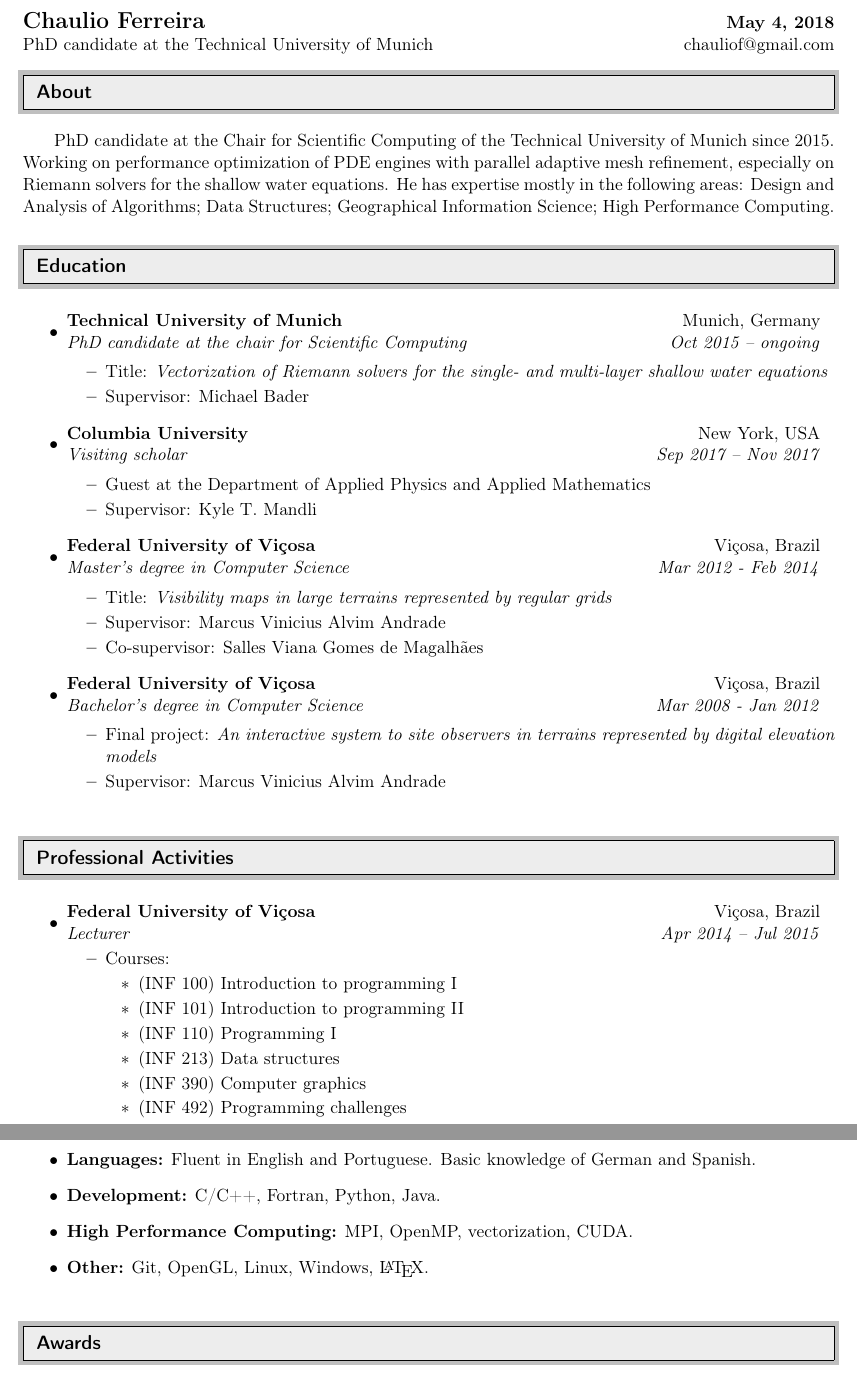
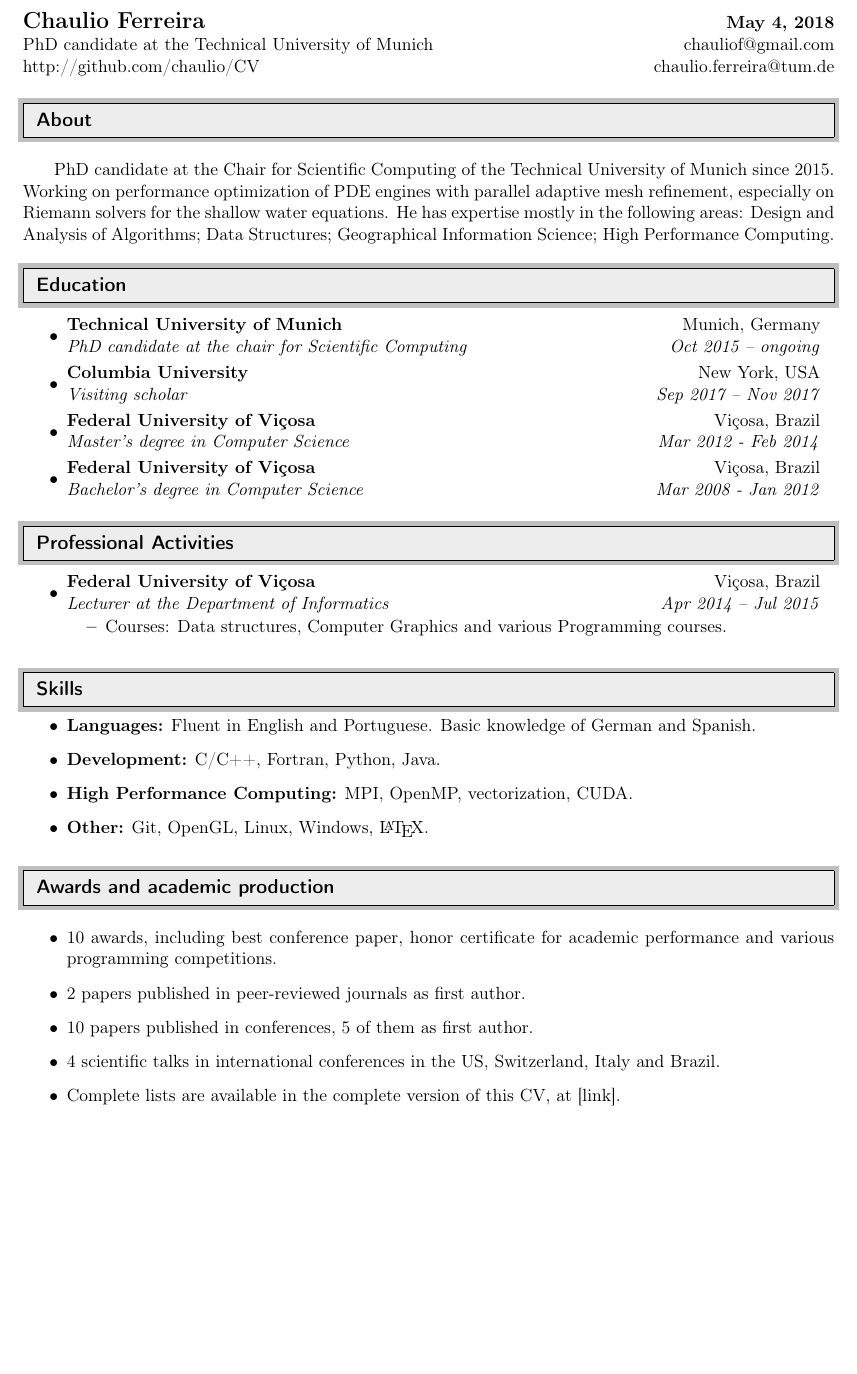
Before and after one commit to chaulio/CV, a LaTeX document (complete/ChaulioFerreira.tex): two parts of pages 1 and 2 of 3 before the commit and part of the page after it, the two joined at a grey line, cut so that both start at the same text, the shorter picture padded with empty space. Compiled offline with pdfLaTeX.

Commit message:
Added compile.sh and conditionals for switching between short/complete versions

```diff
--- a/complete/ChaulioFerreira.tex
+++ b/complete/ChaulioFerreira.tex
@@ -54,12 +54,12 @@
 %-----------------------------------------------------------
 %Custom commands
 \newcommand{\resitem}[1]{\item #1 \vspace{-2pt}}
-\newcommand{\resheading}[1]{\vspace{8pt}
+\newcommand{\resheading}[1]{\vspace{2pt} %ORIGINALLY 8pt
   \parbox{\textwidth}{\setlength{\FrameSep}{\outerbordwidth}
     \begin{shaded}
 \setlength{\fboxsep}{0pt}\framebox[\textwidth][l]{\setlength{\fboxsep}{4pt}\fcolorbox{shadecolorB}{shadecolorB}{\textbf{\sffamily{\mbox{~}\makebox[6.762in][l]{\large #1} \vphantom{p\^{E}}}}}}
     \end{shaded}
-  }\vspace{-5pt}
+  }\vspace{-11pt} %ORIGINALLY -5pt
 }
 \newcommand{\ressubheading}[4]{
 \begin{tabular*}{6.5in}{l@{\cftdotfill{\cftsecdotsep}\extracolsep{\fill}}r}
@@ -74,17 +74,15 @@
 \begin{tabular*}{7in}{l@{\extracolsep{\fill}}r}
 \textbf{\Large Chaulio Ferreira} & \textbf{\today} \\
 PhD candidate at the Technical University of Munich & chauliof@gmail.com \\
-%http://github.com/chaulio/CV & chaulio.ferreira@tum.de \\
+http://github.com/chaulio/CV & chaulio.ferreira@tum.de \\
+
+
 \end{tabular*}
 \\
-
-\vspace{-10pt}
 
 %%%%%%%%%%%%%%%%%%%%%%%%%%%%%%
 \resheading{About}
 %%%%%%%%%%%%%%%%%%%%%%%%%%%%%%
-
-\vspace{-10pt}
 
 \justify
 ~~~~~~PhD candidate at the Chair for Scientific Computing of the Technical University of
@@ -100,65 +98,67 @@ He has expertise mostly in the following areas: Design and Analysis of Algorithm
 
 	\ressubheading{Technical University of Munich}{Munich, Germany}{PhD candidate at the chair for Scientific Computing}{Oct 2015 -- ongoing}
 
+	\ifdef{\completeversion} {
 	  \begin{itemize}
-
 	    \resitem{Title: \emph{Vectorization of Riemann solvers for the single- and multi-layer shallow water equations}}
-
 	    \resitem{Supervisor: Michael Bader}
-
-		%\resitem{Grants from: CPNq (Brazil)}
-
+	    \resitem{Grants from: CPNq (Brazil)}
 	  \end{itemize}
+	}
 
 \item
 
 	\ressubheading{Columbia University}{New York, USA}{Visiting scholar}{Sep 2017 -- Nov 2017}
 
+	\ifdef{\completeversion} {
 	  \begin{itemize}
+	    \resitem{Guest at the Department of Applied Physics and Applied Mathematics}
+	    \resitem{Supervisor: Kyle T. Mandli}
+	    \resitem{Grants from: TUM Graduate School (Germany)}
+	  \end{itemize}
+	}
 
-		\resitem{Guest at the Department of Applied Physics and Applied Mathematics}
 
-		\resitem{Supervisor: Kyle T. Mandli}
+\item	\ressubheading{Federal University of Viçosa}{Viçosa, Brazil}{Master's degree in Computer Science}{Mar 2012 - Feb 2014}
 
-		%\resitem{Grants from: TUM Graduate School (Germany)}
+
+	\ifdef{\completeversion} {
+	  \begin{itemize}
+	    \resitem{Title: \emph{Visibility maps in large terrains represented by regular grids}}
+	    \resitem{Supervisor: Marcus Vinicius Alvim Andrade}
+	    \resitem{Co-supervisor: Salles Viana Gomes de Magalhães}
+	    \resitem{Grants from: CAPES (Brazil)}
+	  \end{itemize}
+	 }
+
+\item	\ressubheading{Federal University of Viçosa}{Viçosa, Brazil}{Bachelor's degree in Computer Science}{Mar 2008 - Jan 2012}
+
+	\ifdef{\completeversion} {
+	  \begin{itemize}
+	    \resitem{Final project: \emph{An interactive system to site observers in terrains represented by digital elevation models}}
+	    \resitem{Supervisor: Marcus Vinicius Alvim Andrade}
+	  \end{itemize}
+	 }
 
 \end{itemize}
 
-\item	\ressubheading{Federal University of Viçosa}{Viçosa, Brazil}{Master's degree in Computer Science}{Mar 2012 - Feb 2014}
 
-	\begin{itemize}
 
-		\resitem{Title: \emph{Visibility maps in large terrains represented by regular grids}}
+\ifdef{\completeversion} {
+  \newpage
+}
 
-		\resitem{Supervisor: Marcus Vinicius Alvim Andrade}
 
-		\resitem{Co-supervisor: Salles Viana Gomes de Magalhães}
 
-		%\resitem{Grants from: CAPES (Brazil)}
-
-	\end{itemize}
-
-\item	\ressubheading{Federal University of Viçosa}{Viçosa, Brazil}{Bachelor's degree in Computer Science}{Mar 2008 - Jan 2012}
-
-	\begin{itemize}
-
-		\resitem{Final project: \emph{An interactive system to site observers in terrains represented by digital elevation models}}
-
-		\resitem{Supervisor: Marcus Vinicius Alvim Andrade}
-
-	\end{itemize}
-
-\end{itemize}
-
-%\newpage
 %%%%%%%%%%%%%%%%%%%%%%%%%%%%%%
 \resheading{Professional Activities}
 %%%%%%%%%%%%%%%%%%%%%%%%%%%%%%
 \begin{itemize}
 
 \item
-	\ressubheading{Federal University of Viçosa}{Viçosa, Brazil}{Lecturer}{Apr 2014 -- Jul 2015}
+	\ressubheading{Federal University of Viçosa}{Viçosa, Brazil}{Lecturer at the Department of Informatics}{Apr 2014 -- Jul 2015}
 	\begin{itemize}
+	  \ifdef{\completeversion}{
 	    \resitem{Courses:}
 	    \begin{itemize}
 	      \item (INF 100) Introduction to programming I
@@ -168,6 +168,10 @@ He has expertise mostly in the following areas: Design and Analysis of Algorithm
 	      \item (INF 390) Computer graphics
 	      \item (INF 492) Programming challenges
 	    \end{itemize}
+	  }
+	  { %else (short version)
+	    \item Courses: Data structures, Computer Graphics and various Programming courses.
+	  }
 	\end{itemize}
 \end{itemize}
 
@@ -224,10 +233,34 @@ He has expertise mostly in the following areas: Design and Analysis of Algorithm
     \item \bibentry{ferreira2011sistema}
     \item \bibentry{de2010heuristics}
     \end{enumerate}
+
+
+  %%%%%%%%%%%%%%%%%%%%%%%%%%%%%%
+  \resheading{Scientific talks}
+  %%%%%%%%%%%%%%%%%%%%%%%%%%%%%%
+
+  \begin{enumerate}
+    \item ``Load balancing and patch-based parallel adaptive mesh refinement for Tsunami simulation on heterogeneous platforms using Xeon Phi coprocessors'', at \emph{Platform for Advanced Scientific Computing} (PASC), in Lugano, Switzerland, 2017.
+    \item ``Performance and Time to Solution of Dynamically Adaptive Tsunami Simulations'', at \emph{SIAM Conference on Computational Science and Engineering} (SIAM CSE), in Atlanta, USA, 2017.
+    \item ``Dynamically adaptive tsunami simulations on Xeon Phi architectures'', at \emph{Congress of the Italian Society of Industrial and Applied Mathematics} (SIMAI), in Milan, Italy, 2016.
+    \item ``GPU optimization techniques applied to Scale Free Gene Regulatory Networks based on Threshold Function'', at \emph{13th Symposium
+  on Computer Systems} ((WSCAD-SSC), in Petropolis, Brazil, 2012.
+  \end{enumerate}
+}
+{ % else (short version)
+  %%%%%%%%%%%%%%%%%%%%%%%%%%%%%%
+  \resheading{Awards and academic production}
+  %%%%%%%%%%%%%%%%%%%%%%%%%%%%%%
+
+  \begin{itemize}
+   \item 10 awards, including best conference paper, honor certificate for academic performance and various programming competitions.
+   \item 2 papers published in peer-reviewed journals as first author.
+   \item 10 papers published in conferences, 5 of them as first author.
+   \item 4 scientific talks in international conferences in the US, Switzerland, Italy and Brazil.
+   \item Complete lists are available in the complete version of this CV, at [link].
   \end{itemize}
 
-%%%%%%%%%%%%%%%%%%%%%%%%%%%%%%
-%\resheading{Scientific talks}
-%%%%%%%%%%%%%%%%%%%%%%%%%%%%%%
+
+}
 
 \end{document}
```
Also changed, not shown: complete/ChaulioFerreira.pdf (deleted), complete/ChaulioFerreira.tex (11 more changed lines), 1 other file. Lines whose indentation alone changed are shown as unchanged.
